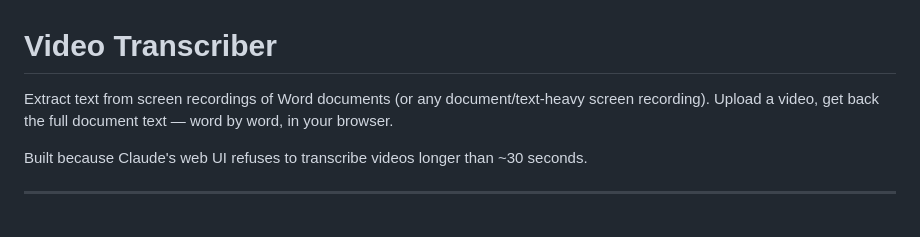
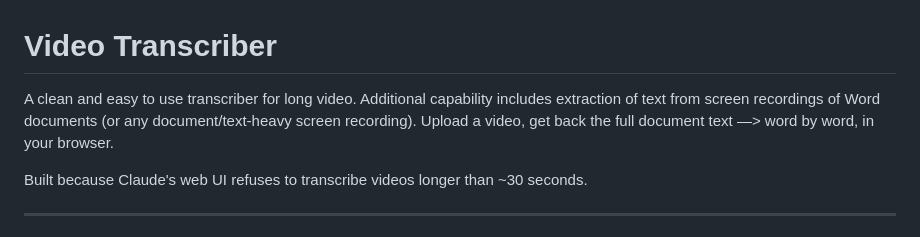
Before and after one commit to rafaym1/Long-Video-Transcriber-, a Markdown page: README.md, the part around the change. Drawn GitHub-style.

Commit message:
Revise README for improved clarity on features
Enhanced the README to clarify the transcriber's features.

```diff
--- a/README.md
+++ b/README.md
@@ -1,6 +1,6 @@
 # Video Transcriber
 
-Extract text from screen recordings of Word documents (or any document/text-heavy screen recording). Upload a video, get back the full document text — word by word, in your browser.
+A clean and easy to use transcriber for long video. Additional capability includes extraction of text from screen recordings of Word documents (or any document/text-heavy screen recording). Upload a video, get back the full document text —> word by word, in your browser.
 
 Built because Claude's web UI refuses to transcribe videos longer than ~30 seconds.
 
```
